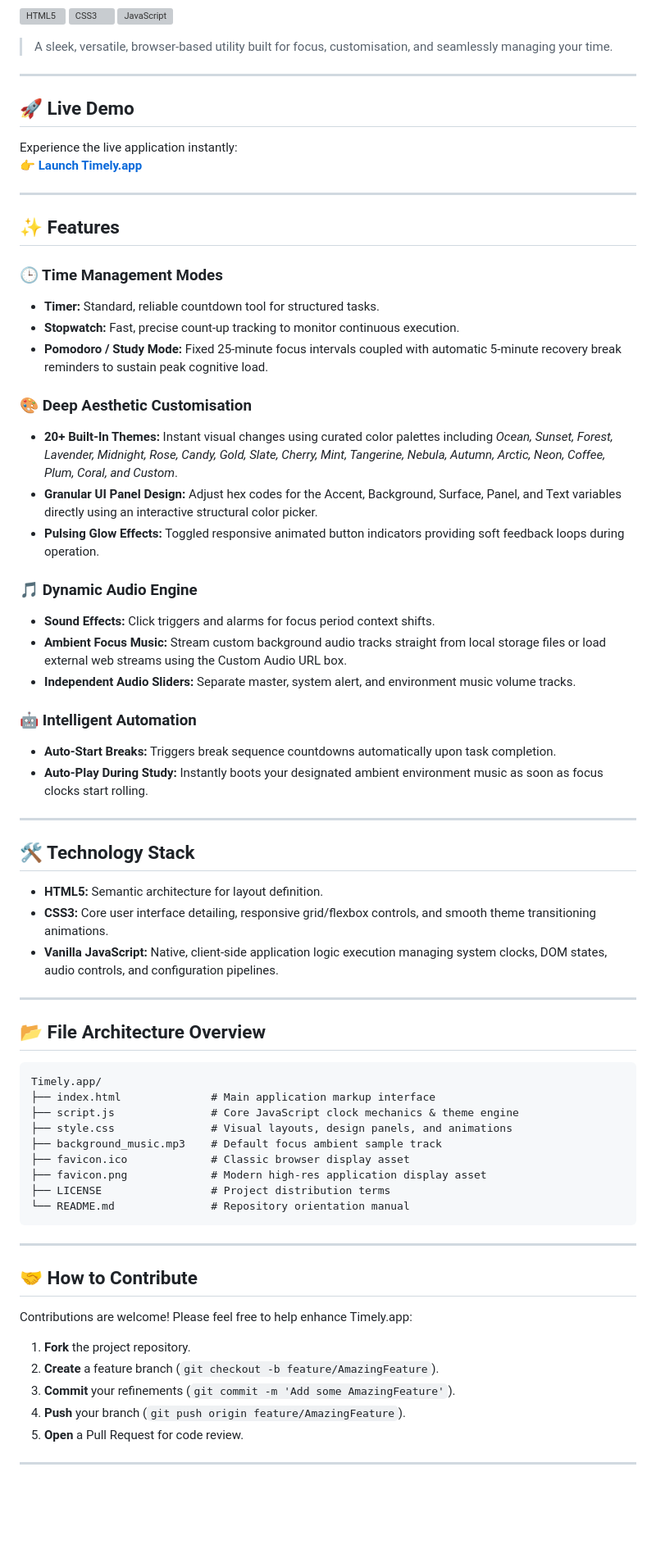
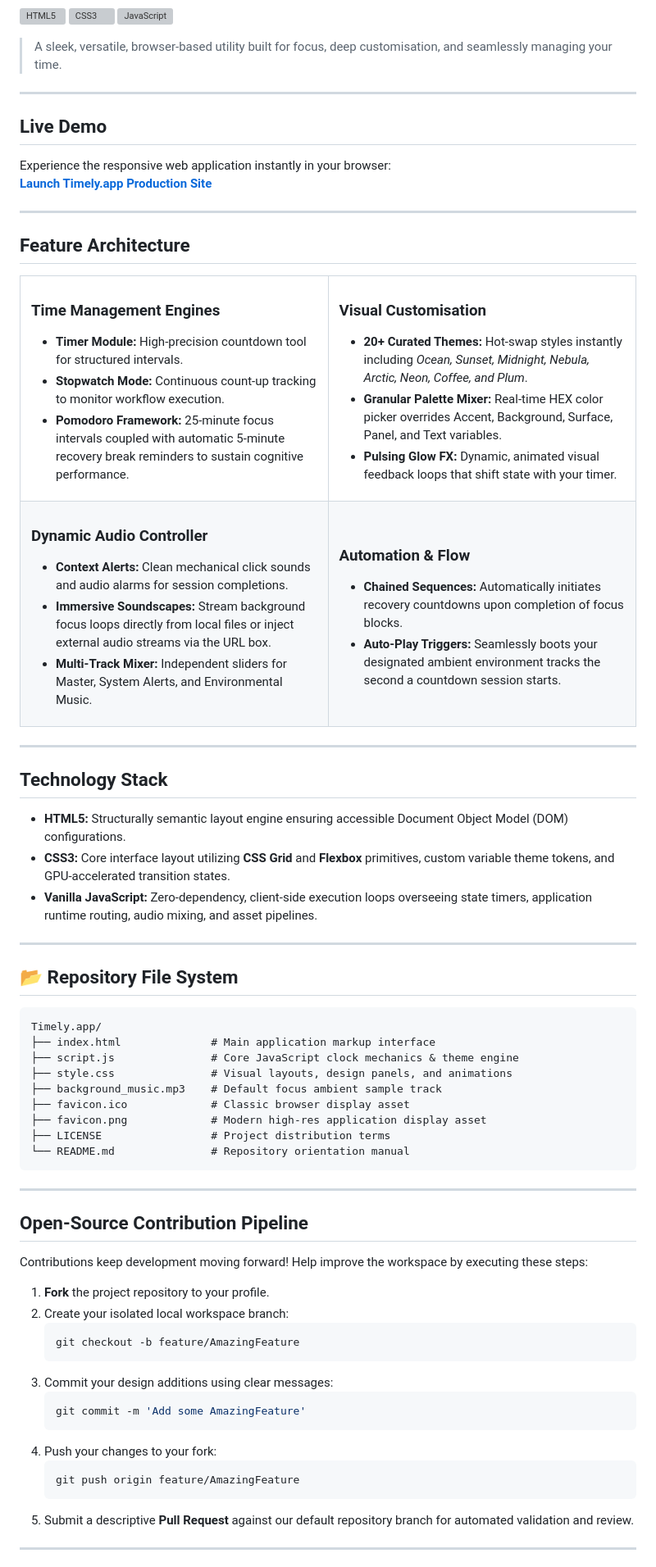
Before and after one commit to TheShadowNinjaGMD/Timely.app, a Markdown page: README.md, the part around one of its changes. Shown at 82% size. Rendered like a GitHub page; blank space fills up the shorter version; grey boxes are pictures that could not be loaded.

````diff
--- a/README.md
+++ b/README.md
@@ -11,49 +11,68 @@
 ![CSS3](https://shields.io)
 ![JavaScript](https://shields.io)
 
-> A sleek, versatile, browser-based utility built for focus, customisation, and seamlessly managing your time.
+> A sleek, versatile, browser-based utility built for focus, deep customisation, and seamlessly managing your time.
 
 ---
 
-## 🚀 Live Demo
+## Live Demo
 
-Experience the live application instantly:
-👉 **[Launch Timely.app](https://theshadowninjagmd.github.io/Timely.app/)**
+Experience the responsive web application instantly in your browser:
+ **[Launch Timely.app Production Site](https://theshadowninjagmd.github.io/Timely.app/)**
 
 ---
 
-## ✨ Features
+## Feature Architecture
 
-### 🕒 Time Management Modes
-* **Timer:** Standard, reliable countdown tool for structured tasks.
-* **Stopwatch:** Fast, precise count-up tracking to monitor continuous execution.
-* **Pomodoro / Study Mode:** Fixed 25-minute focus intervals coupled with automatic 5-minute recovery break reminders to sustain peak cognitive load.
-
-### 🎨 Deep Aesthetic Customisation
-* **20+ Built-In Themes:** Instant visual changes using curated color palettes including *Ocean, Sunset, Forest, Lavender, Midnight, Rose, Candy, Gold, Slate, Cherry, Mint, Tangerine, Nebula, Autumn, Arctic, Neon, Coffee, Plum, Coral, and Custom*.
-* **Granular UI Panel Design:** Adjust hex codes for the Accent, Background, Surface, Panel, and Text variables directly using an interactive structural color picker.
-* **Pulsing Glow Effects:** Toggled responsive animated button indicators providing soft feedback loops during operation.
-
-### 🎵 Dynamic Audio Engine
-* **Sound Effects:** Click triggers and alarms for focus period context shifts.
-* **Ambient Focus Music:** Stream custom background audio tracks straight from local storage files or load external web streams using the Custom Audio URL box.
-* **Independent Audio Sliders:** Separate master, system alert, and environment music volume tracks.
-
-### 🤖 Intelligent Automation
-* **Auto-Start Breaks:** Triggers break sequence countdowns automatically upon task completion.
-* **Auto-Play During Study:** Instantly boots your designated ambient environment music as soon as focus clocks start rolling.
+<table>
+  <tr>
+    <td width="50%" valign="top">
+      <h3>Time Management Engines</h3>
+      <ul>
+        <li><b>Timer Module:</b> High-precision countdown tool for structured intervals.</li>
+        <li><b>Stopwatch Mode:</b> Continuous count-up tracking to monitor workflow execution.</li>
+        <li><b>Pomodoro Framework:</b> 25-minute focus intervals coupled with automatic 5-minute recovery break reminders to sustain cognitive performance.</li>
+      </ul>
+    </td>
+    <td width="50%" valign="top">
+      <h3>Visual Customisation</h3>
+      <ul>
+        <li><b>20+ Curated Themes:</b> Hot-swap styles instantly including <i>Ocean, Sunset, Midnight, Nebula, Arctic, Neon, Coffee, and Plum</i>.</li>
+        <li><b>Granular Palette Mixer:</b> Real-time HEX color picker overrides Accent, Background, Surface, Panel, and Text variables.</li>
+        <li><b>Pulsing Glow FX:</b> Dynamic, animated visual feedback loops that shift state with your timer.</li>
+      </ul>
+    </td>
+  </tr>
+  <tr>
+    <td width="50%" valign="top">
+      <h3>Dynamic Audio Controller</h3>
+      <ul>
+        <li><b>Context Alerts:</b> Clean mechanical click sounds and audio alarms for session completions.</li>
+        <li><b>Immersive Soundscapes:</b> Stream background focus loops directly from local files or inject external audio streams via the URL box.</li>
+        <li><b>Multi-Track Mixer:</b> Independent sliders for Master, System Alerts, and Environmental Music.</li>
+      </ul>
+    </td>
+    <td width="50%" valign="top">
+      <h3>Automation & Flow</h3>
+      <ul>
+        <li><b>Chained Sequences:</b> Automatically initiates recovery countdowns upon completion of focus blocks.</li>
+        <li><b>Auto-Play Triggers:</b> Seamlessly boots your designated ambient environment tracks the second a countdown session starts.</li>
+      </ul>
+    </td>
+  </tr>
+</table>
 
 ---
 
-## 🛠️ Technology Stack
+## Technology Stack
 
-* **HTML5:** Semantic architecture for layout definition.
-* **CSS3:** Core user interface detailing, responsive grid/flexbox controls, and smooth theme transitioning animations.
-* **Vanilla JavaScript:** Native, client-side application logic execution managing system clocks, DOM states, audio controls, and configuration pipelines.
+* **HTML5:** Structurally semantic layout engine ensuring accessible Document Object Model (DOM) configurations.
+* **CSS3:** Core interface layout utilizing **CSS Grid** and **Flexbox** primitives, custom variable theme tokens, and GPU-accelerated transition states.
+* **Vanilla JavaScript:** Zero-dependency, client-side execution loops overseeing state timers, application runtime routing, audio mixing, and asset pipelines.
 
 ---
 
-## 📂 File Architecture Overview
+## 📂 Repository File System
 
 ```text
 Timely.app/
@@ -69,14 +88,24 @@ Timely.app/
 
 ---
 
-## 🤝 How to Contribute
+##  Open-Source Contribution Pipeline
 
-Contributions are welcome! Please feel free to help enhance Timely.app:
-1. **Fork** the project repository.
-2. **Create** a feature branch (`git checkout -b feature/AmazingFeature`).
-3. **Commit** your refinements (`git commit -m 'Add some AmazingFeature'`).
-4. **Push** your branch (`git push origin feature/AmazingFeature`).
-5. **Open** a Pull Request for code review.
+Contributions keep development moving forward! Help improve the workspace by executing these steps:
+
+1. **Fork** the project repository to your profile.
+2. Create your isolated local workspace branch:
+   ```bash
+   git checkout -b feature/AmazingFeature
+   ```
+3. Commit your design additions using clear messages:
+   ```bash
+   git commit -m 'Add some AmazingFeature'
+   ```
+4. Push your changes to your fork:
+   ```bash
+   git push origin feature/AmazingFeature
+   ```
+5. Submit a descriptive **Pull Request** against our default repository branch for automated validation and review.
 
 ---
 
````
Also changed, not shown: other parts of README.md (+9 -7 lines).
